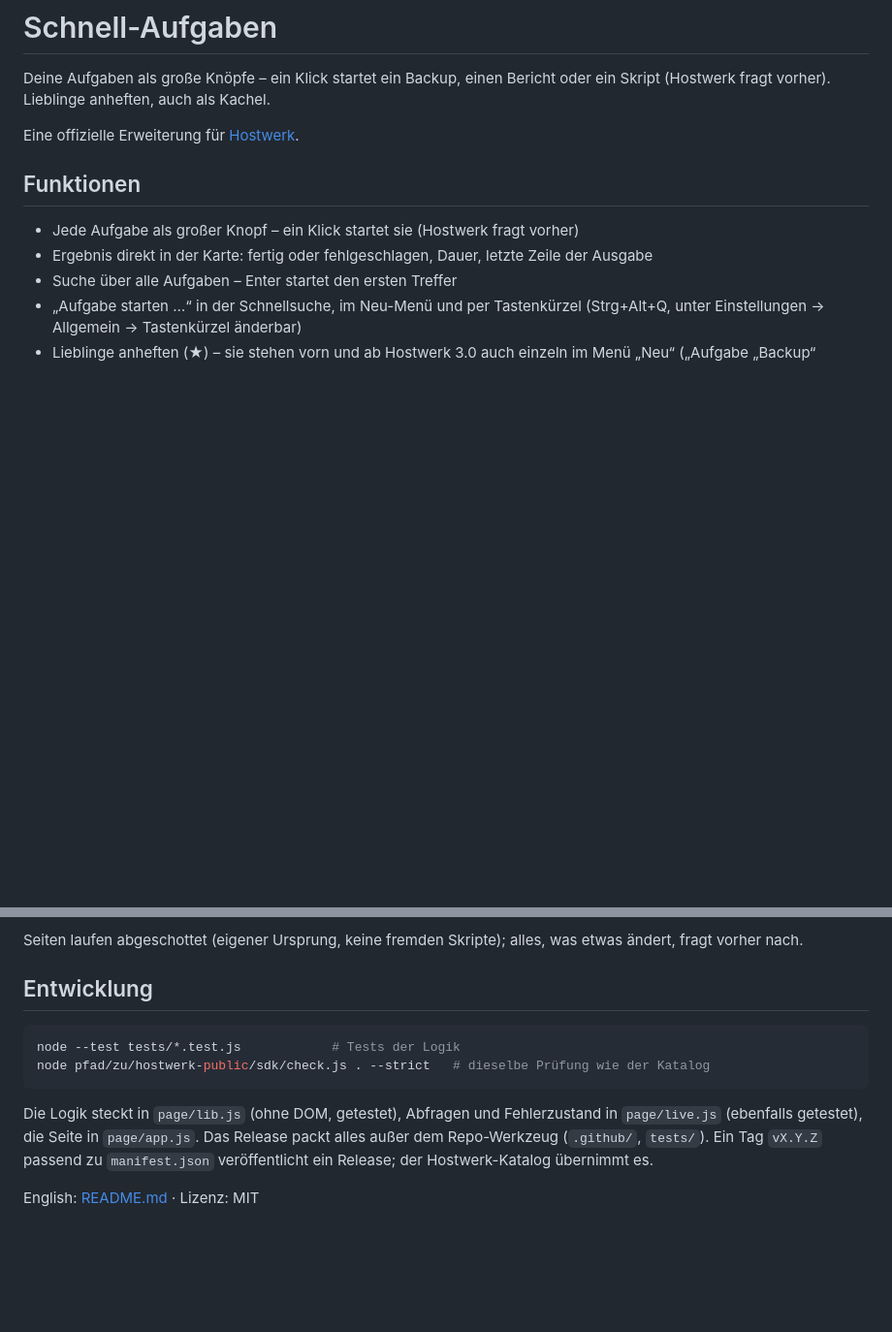
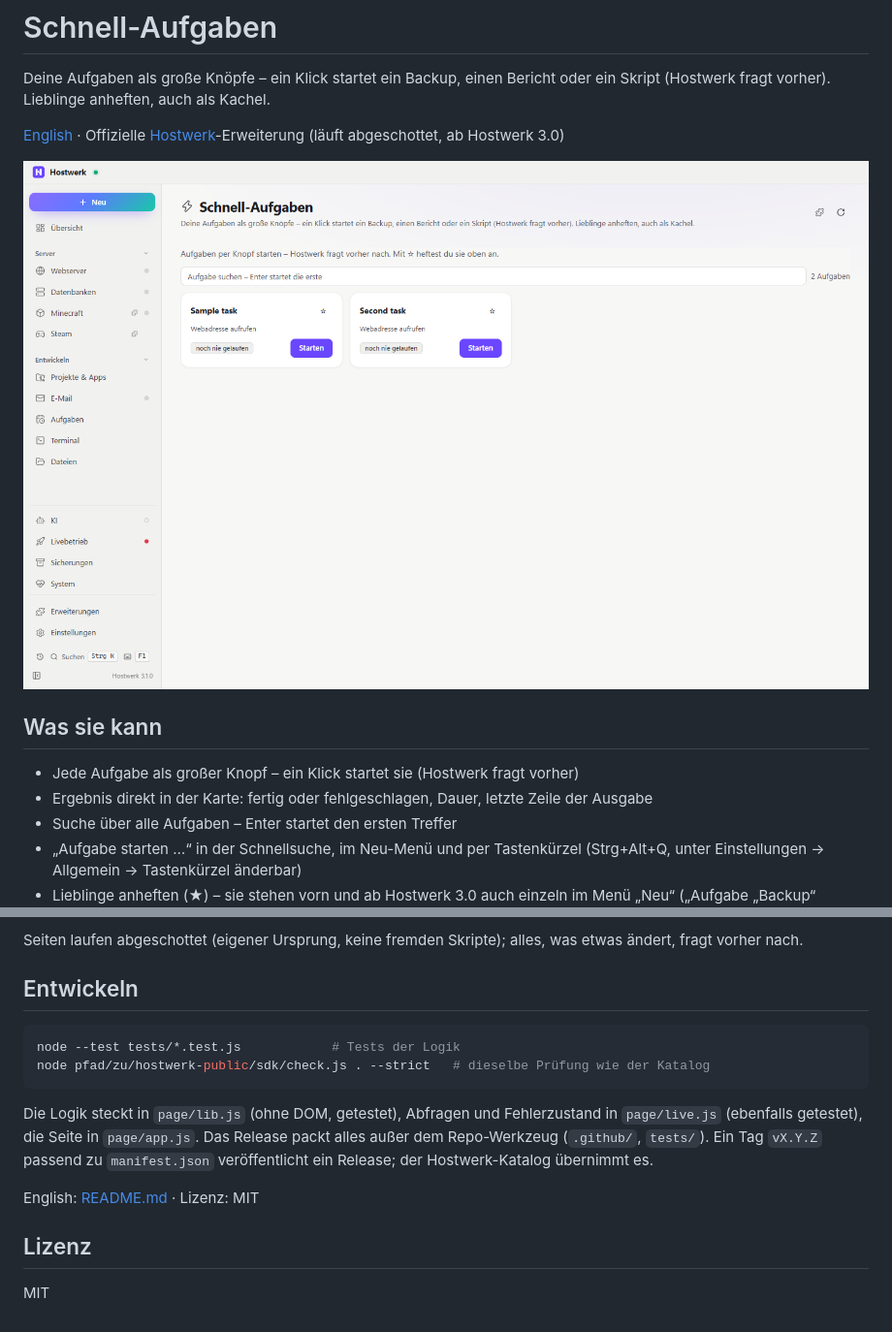
Before and after one commit to Passimoritz/hostwerk-ext-quick-tasks, a Markdown page: README.de.md, 2 parts joined by grey strips. Shown at 97% size. GitHub-like rendering; pictures changed too: docs/screenshot.de.png (added); blank space fills up the shorter version.

````diff
--- a/README.de.md
+++ b/README.de.md
@@ -4,9 +4,11 @@
 
 Deine Aufgaben als große Knöpfe – ein Klick startet ein Backup, einen Bericht oder ein Skript (Hostwerk fragt vorher). Lieblinge anheften, auch als Kachel.
 
-Eine offizielle Erweiterung für [Hostwerk](https://github.com/Passimoritz/hostwerk-public).
+[English](README.md) · Offizielle [Hostwerk](https://github.com/Passimoritz/hostwerk-public)-Erweiterung (läuft abgeschottet, ab Hostwerk 3.0)
 
-## Funktionen
+![Bildschirmfoto](docs/screenshot.de.png)
+
+## Was sie kann
 
 - Jede Aufgabe als großer Knopf – ein Klick startet sie (Hostwerk fragt vorher)
 - Ergebnis direkt in der Karte: fertig oder fehlgeschlagen, Dauer, letzte Zeile der Ausgabe
@@ -30,7 +32,7 @@ In Hostwerk: **Apps → Erweiterungen → Marktplatz** → „Schnell-Aufgaben
 
 Seiten laufen abgeschottet (eigener Ursprung, keine fremden Skripte); alles, was etwas ändert, fragt vorher nach.
 
-## Entwicklung
+## Entwickeln
 
 ```bash
 node --test tests/*.test.js            # Tests der Logik
@@ -40,3 +42,7 @@ node pfad/zu/hostwerk-public/sdk/check.js . --strict   # dieselbe Prüfung wie d
 Die Logik steckt in `page/lib.js` (ohne DOM, getestet), Abfragen und Fehlerzustand in `page/live.js` (ebenfalls getestet), die Seite in `page/app.js`. Das Release packt alles außer dem Repo-Werkzeug (`.github/`, `tests/`). Ein Tag `vX.Y.Z` passend zu `manifest.json` veröffentlicht ein Release; der Hostwerk-Katalog übernimmt es.
 
 English: [README.md](README.md) · Lizenz: MIT
+
+## Lizenz
+
+MIT
````
Also changed, not shown: README.md (+9 -3 lines), docs/screenshot.png (added).
